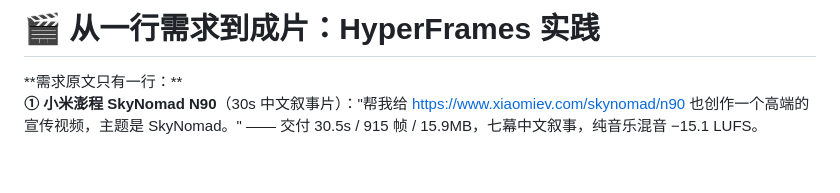
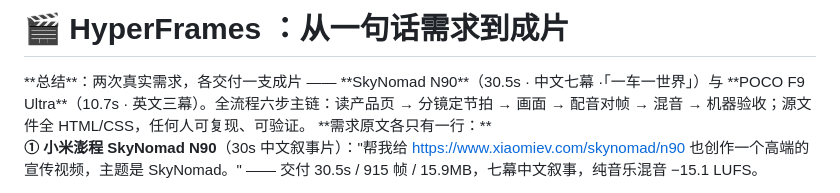
Before and after one commit to 919980059/ai, a Markdown page: share/hyperframes-分享文档.md, the part around the change. GitHub-like rendering; blank space fills up the shorter version.

Commit message:
docs: 分享文档开篇总结 callout 与措辞修正
- 页首新增 📌 总结：两片交付 + 六步主链 + 可复现（飞书远端同步插入）
- 需求 callout「只有一行」→「各只有一行」（保加粗，与 caption/ch4.2 对齐）
- 镜像标题同步用户手改稿：「HyperFrames ：从一句话需求到成片」

Co-Authored-By: Claude Code <noreply@anthropic.com>

```diff
--- a/share/hyperframes-分享文档.md
+++ b/share/hyperframes-分享文档.md
@@ -1,7 +1,11 @@
-# 🎬 从一行需求到成片：HyperFrames 实践
+# 🎬 HyperFrames ：从一句话需求到成片
+
+<callout emoji="pushpin" background-color="light-blue" border-color="blue">
+**总结**：两次真实需求，各交付一支成片 —— **SkyNomad N90**（30.5s · 中文七幕 ·「一车一世界」）与 **POCO F9 Ultra**（10.7s · 英文三幕）。全流程六步主链：读产品页 → 分镜定节拍 → 画面 → 配音对帧 → 混音 → 机器验收；源文件全 HTML/CSS，任何人可复现、可验证。
+</callout>
 
 <callout emoji="rocket" background-color="light-blue" border-color="blue">
-**需求原文只有一行：**
+**需求原文各只有一行：**
 
 **① 小米澎程 SkyNomad N90**（30s 中文叙事片）："帮我给 https://www.xiaomiev.com/skynomad/n90 也创作一个高端的宣传视频，主题是 SkyNomad。" —— 交付 30.5s / 915 帧 / 15.9MB，七幕中文叙事，纯音乐混音 −15.1 LUFS。
 
```
